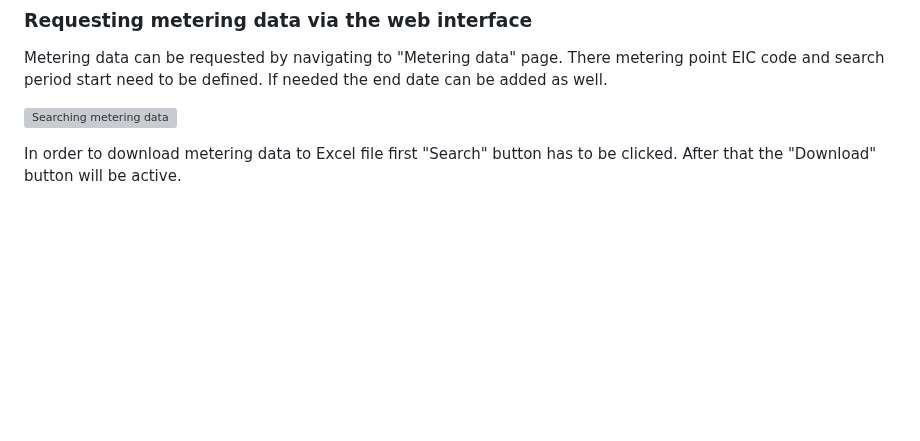
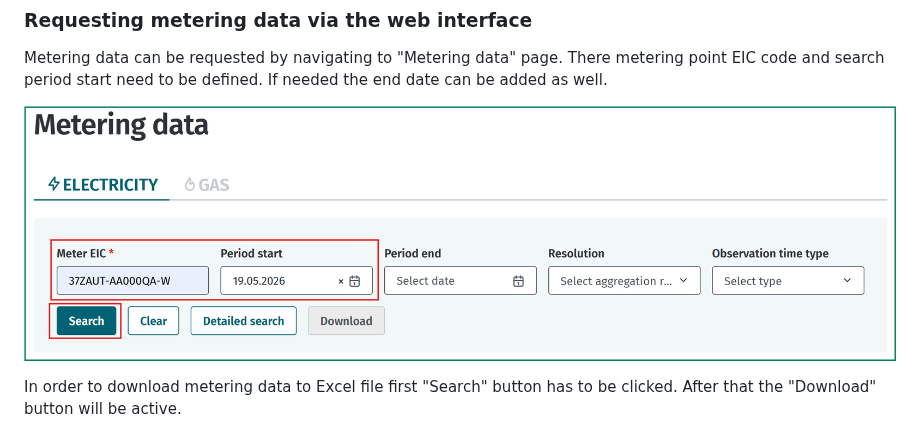
Before and after one commit to Elering/estfeed-datahub-docs, a Markdown page: eng/12-metering-data.md, the part around the change. GitHub-like rendering; pictures changed too: images/opp-ui/metering-data/metering-data-search2.png (added); blank space fills up the shorter version; grey boxes are pictures that could not be loaded.

Commit message:
Documentation was updated

```diff
--- a/eng/12-metering-data.md
+++ b/eng/12-metering-data.md
@@ -311,7 +311,7 @@ Since both time values are available in the Datahub, the Datahub allows to searc
 
 Metering data can be requested by navigating to "Metering data" page. There metering point EIC code and search period start need to be defined. If needed the end date can be added as well.
 
-![Searching metering data](../images/opp-ui/metering-data/metering-data-search.png)
+![Searching metering data](../images/opp-ui/metering-data/metering-data-search2.png)
 
 In order to download metering data to Excel file first "Search" button has to be clicked. After that the "Download" button will be active.
 
```
